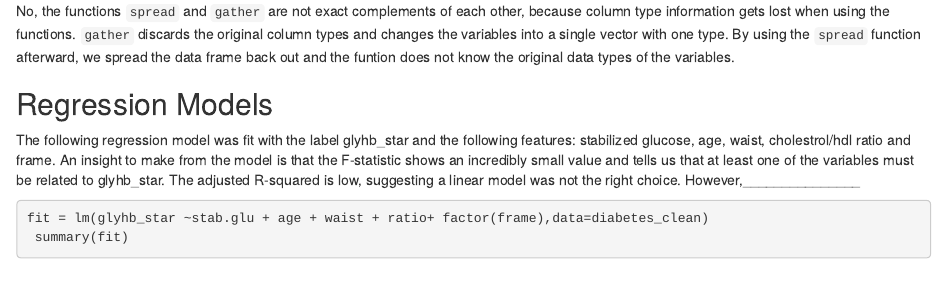
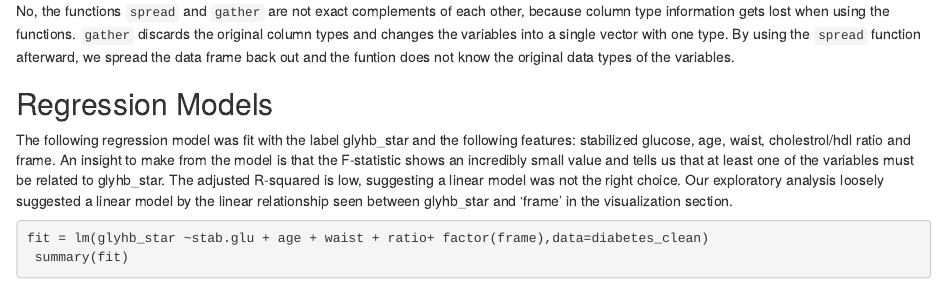
Before and after one commit to halo-ds/ds202_lab5, an R Markdown document (team.rmd): the page in a window 1100 px wide, from 10200 px down. The pictures show the output file team.html that the author committed with the source, opened offline.

Commit message:
finished

````diff
--- a/team.rmd
+++ b/team.rmd
@@ -132,7 +132,7 @@ No, the functions `spread` and `gather` are not exact complements of each other,
 
 ## Regression Models
 
-The following regression model was fit with the label glyhb_star and the following features: stabilized glucose, age, waist, cholestrol/hdl ratio and frame. An insight to make from the model is that the F-statistic shows an incredibly small value and tells us that at least one of the variables must be related to glyhb_star. The adjusted R-squared is low, suggesting a linear model was not the right choice. However,_______________
+The following regression model was fit with the label glyhb_star and the following features: stabilized glucose, age, waist, cholestrol/hdl ratio and frame. An insight to make from the model is that the F-statistic shows an incredibly small value and tells us that at least one of the variables must be related to glyhb_star. The adjusted R-squared is low, suggesting a linear model was not the right choice. Our exploratory analysis loosely suggested a linear model by the linear relationship seen between glyhb_star and 'frame' in the visualization section.
 
 ```{r}
 fit = lm(glyhb_star ~stab.glu + age + waist + ratio+ factor(frame),data=diabetes_clean)
````
Also changed, not shown: team.html.
